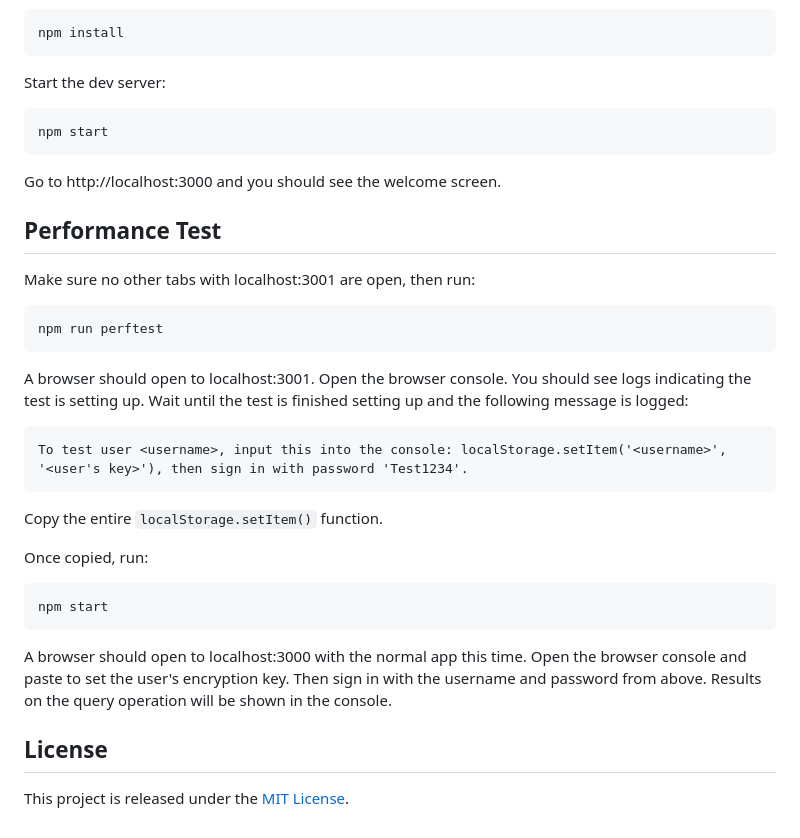
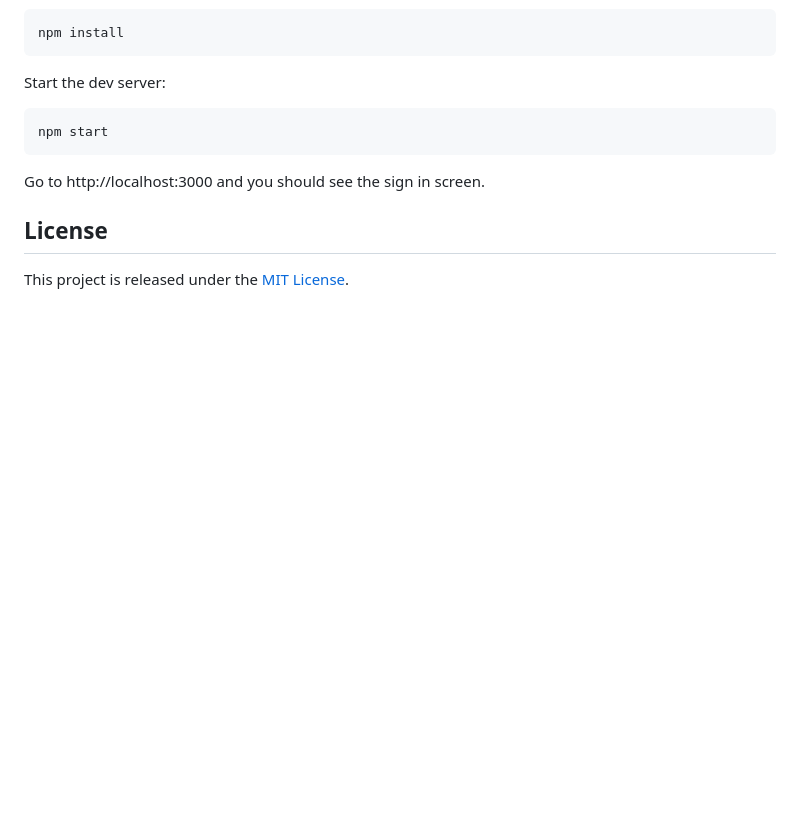
Before and after one commit to smallbets/userbase, a Markdown page: README.md, the part around one of its changes. GitHub-like rendering; blank space fills up the shorter version.

````diff
--- a/README.md
+++ b/README.md
@@ -85,31 +60,7 @@ Start the dev server:
 npm start
 ```
 
-Go to http://localhost:3000 and you should see the welcome screen.
-
-## Performance Test
-
-Make sure no other tabs with localhost:3001 are open, then run:
-
-```
-npm run perftest
-```
-
-A browser should open to localhost:3001. Open the browser console. You should see logs indicating the test is setting up. Wait until the test is finished setting up and the following message is logged:
-
-```
-To test user <username>, input this into the console: localStorage.setItem('<username>', '<user's key>'), then sign in with password 'Test1234'.
-```
-
-Copy the entire `localStorage.setItem()` function.
-
-Once copied, run:
-
-```
-npm start
-```
-
-A browser should open to localhost:3000 with the normal app this time. Open the browser console and paste to set the user's encryption key. Then sign in with the username and password from above. Results on the query operation will be shown in the console.
+Go to http://localhost:3000 and you should see the sign in screen.
 
 ## License
 
````
Also changed, not shown: other parts of README.md (+16 -41 lines), docs/perftest.md (added, +23 -0 lines), docs/demo.png.
